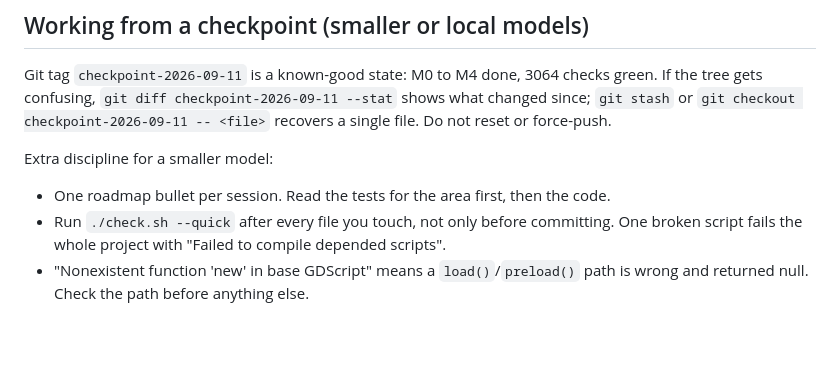
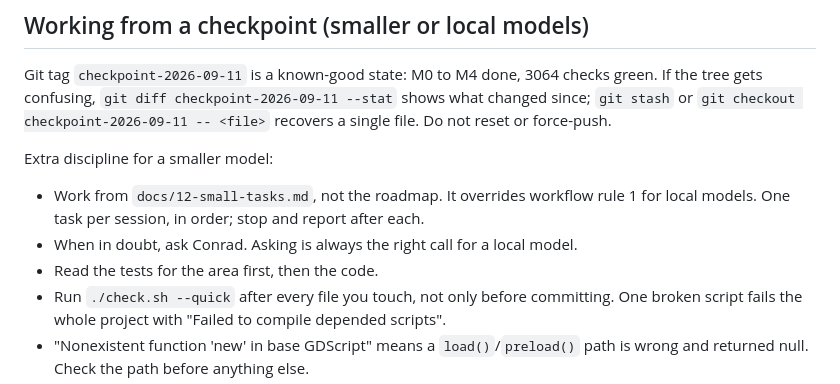
Before and after one commit to Conrad-N/Wayfarer, a Markdown page: AGENTS.md, the part around the change. Drawn GitHub-style; blank space fills up the shorter version.

Commit message:
docs: add ordered small-task list for local models and route them to it

```diff
--- a/AGENTS.md
+++ b/AGENTS.md
@@ -186,7 +186,10 @@ recovers a single file. Do not reset or force-push.
 
 Extra discipline for a smaller model:
 
-- One roadmap bullet per session. Read the tests for the area first, then the code.
+- Work from `docs/12-small-tasks.md`, not the roadmap. It overrides workflow rule 1
+  for local models. One task per session, in order; stop and report after each.
+- When in doubt, ask Conrad. Asking is always the right call for a local model.
+- Read the tests for the area first, then the code.
 - Run `./check.sh --quick` after every file you touch, not only before committing.
   One broken script fails the whole project with "Failed to compile depended scripts".
 - "Nonexistent function 'new' in base GDScript" means a `load()`/`preload()` path is
```
Also changed, not shown: docs/12-small-tasks.md (added, +193 -0 lines).
